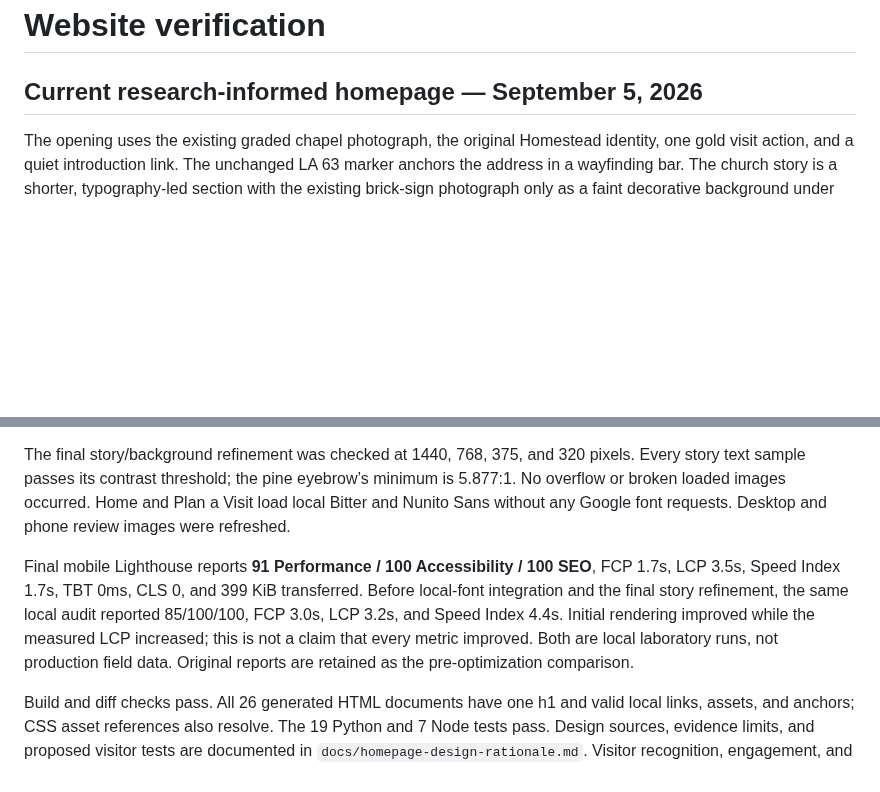
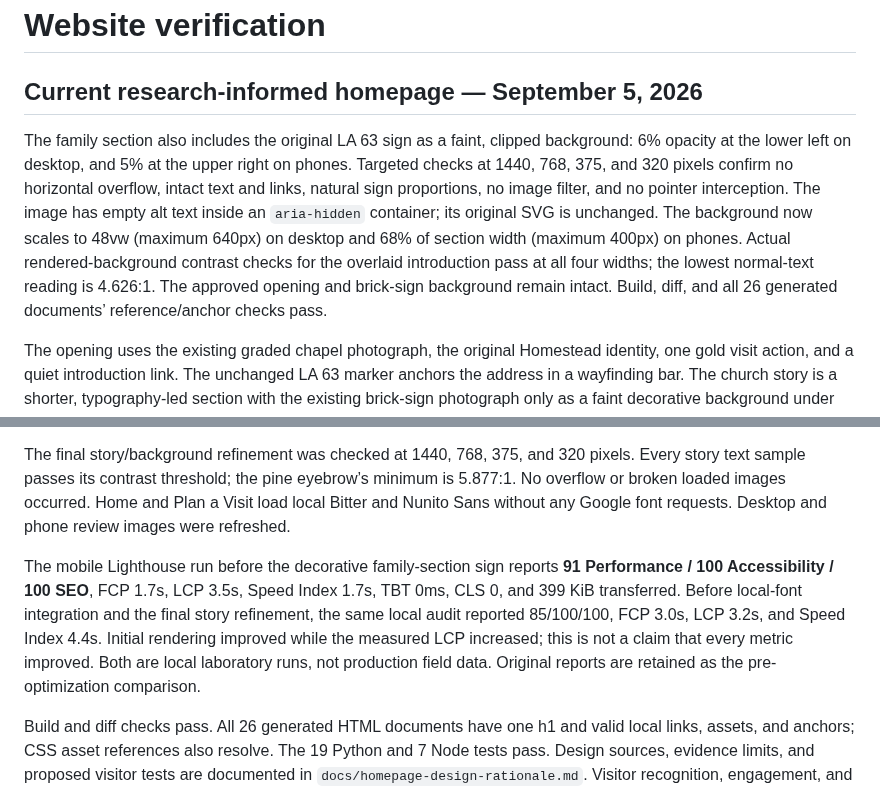
Before and after one commit to Base1520/bluffcreekbaptistchurch.org, a Markdown page: docs/verification.md, 2 parts joined by grey strips. Rendered like a GitHub page; blank space fills up the shorter version.

Commit message:
Scale the original LA 63 sign into the family section background

```diff
--- a/docs/verification.md
+++ b/docs/verification.md
@@ -1,6 +1,8 @@
 # Website verification
 
 ## Current research-informed homepage — September 5, 2026
+
+The family section also includes the original LA 63 sign as a faint, clipped background: 6% opacity at the lower left on desktop, and 5% at the upper right on phones. Targeted checks at 1440, 768, 375, and 320 pixels confirm no horizontal overflow, intact text and links, natural sign proportions, no image filter, and no pointer interception. The image has empty alt text inside an `aria-hidden` container; its original SVG is unchanged. The background now scales to 48vw (maximum 640px) on desktop and 68% of section width (maximum 400px) on phones. Actual rendered-background contrast checks for the overlaid introduction pass at all four widths; the lowest normal-text reading is 4.626:1. The approved opening and brick-sign background remain intact. Build, diff, and all 26 generated documents’ reference/anchor checks pass.
 
 The opening uses the existing graded chapel photograph, the original Homestead identity, one gold visit action, and a quiet introduction link. The unchanged LA 63 marker anchors the address in a wayfinding bar. The church story is a shorter, typography-led section with the existing brick-sign photograph only as a faint decorative background under an ivory wash. Compact ministry rows, a pine worship feature, the calendar, and first-visit details follow. Numeric service times stay out of the opening viewport.
 
@@ -12,7 +14,7 @@ The exact existing Bitter and Nunito Sans font files are now served locally with
 
 The final story/background refinement was checked at 1440, 768, 375, and 320 pixels. Every story text sample passes its contrast threshold; the pine eyebrow’s minimum is 5.877:1. No overflow or broken loaded images occurred. Home and Plan a Visit load local Bitter and Nunito Sans without any Google font requests. Desktop and phone review images were refreshed.
 
-Final mobile Lighthouse reports **91 Performance / 100 Accessibility / 100 SEO**, FCP 1.7s, LCP 3.5s, Speed Index 1.7s, TBT 0ms, CLS 0, and 399 KiB transferred. Before local-font integration and the final story refinement, the same local audit reported 85/100/100, FCP 3.0s, LCP 3.2s, and Speed Index 4.4s. Initial rendering improved while the measured LCP increased; this is not a claim that every metric improved. Both are local laboratory runs, not production field data. Original reports are retained as the pre-optimization comparison.
+The mobile Lighthouse run before the decorative family-section sign reports **91 Performance / 100 Accessibility / 100 SEO**, FCP 1.7s, LCP 3.5s, Speed Index 1.7s, TBT 0ms, CLS 0, and 399 KiB transferred. Before local-font integration and the final story refinement, the same local audit reported 85/100/100, FCP 3.0s, LCP 3.2s, and Speed Index 4.4s. Initial rendering improved while the measured LCP increased; this is not a claim that every metric improved. Both are local laboratory runs, not production field data. Original reports are retained as the pre-optimization comparison.
 
 Build and diff checks pass. All 26 generated HTML documents have one h1 and valid local links, assets, and anchors; CSS asset references also resolve. The 19 Python and 7 Node tests pass. Design sources, evidence limits, and proposed visitor tests are documented in `docs/homepage-design-rationale.md`. Visitor recognition, engagement, and scrolling have not been measured.
 
```
Also changed, not shown: docs/homestead-editorial.md (+2 -0 lines), docs/previews/family-desktop.png (added), docs/previews/family-phone.png (added), 3 other files.
